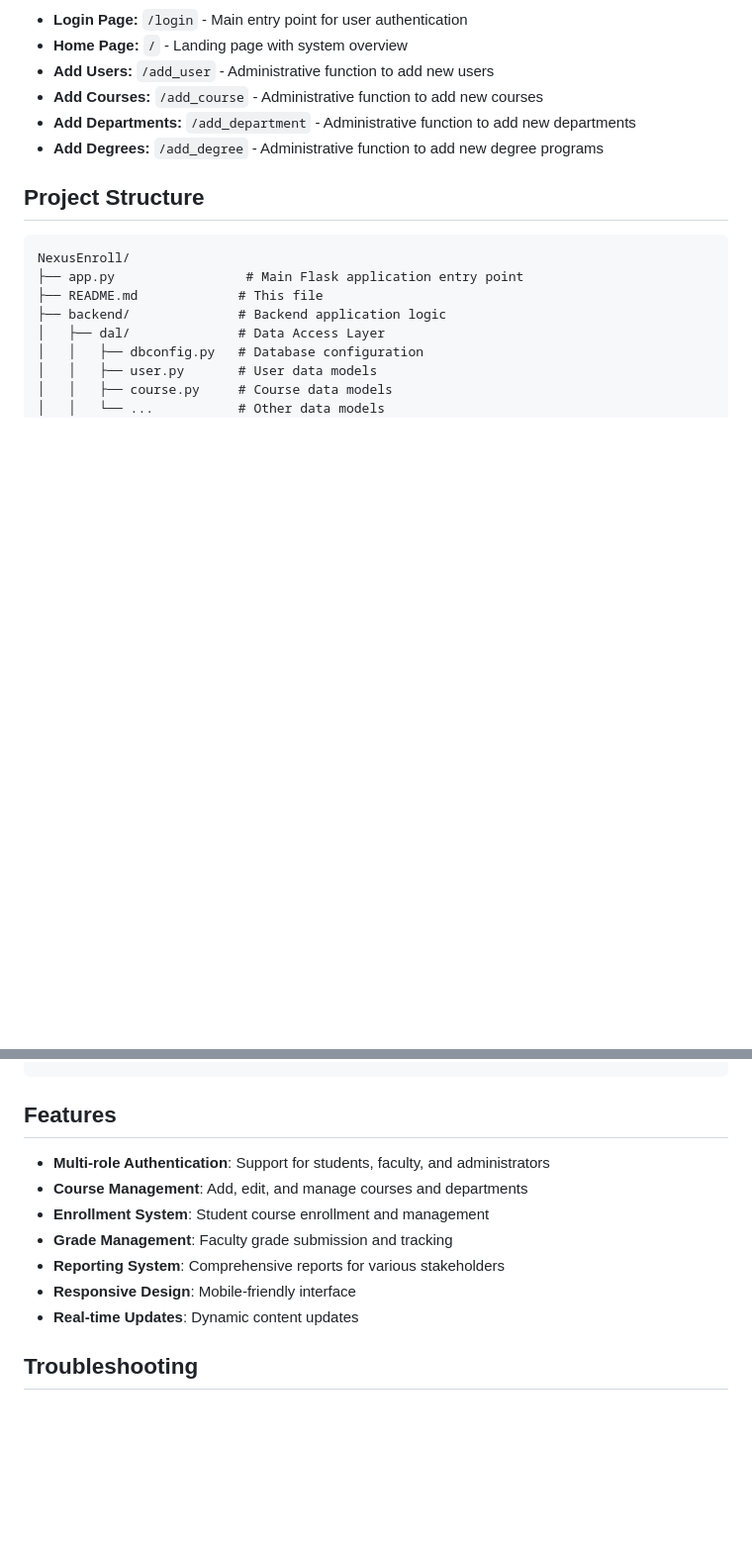
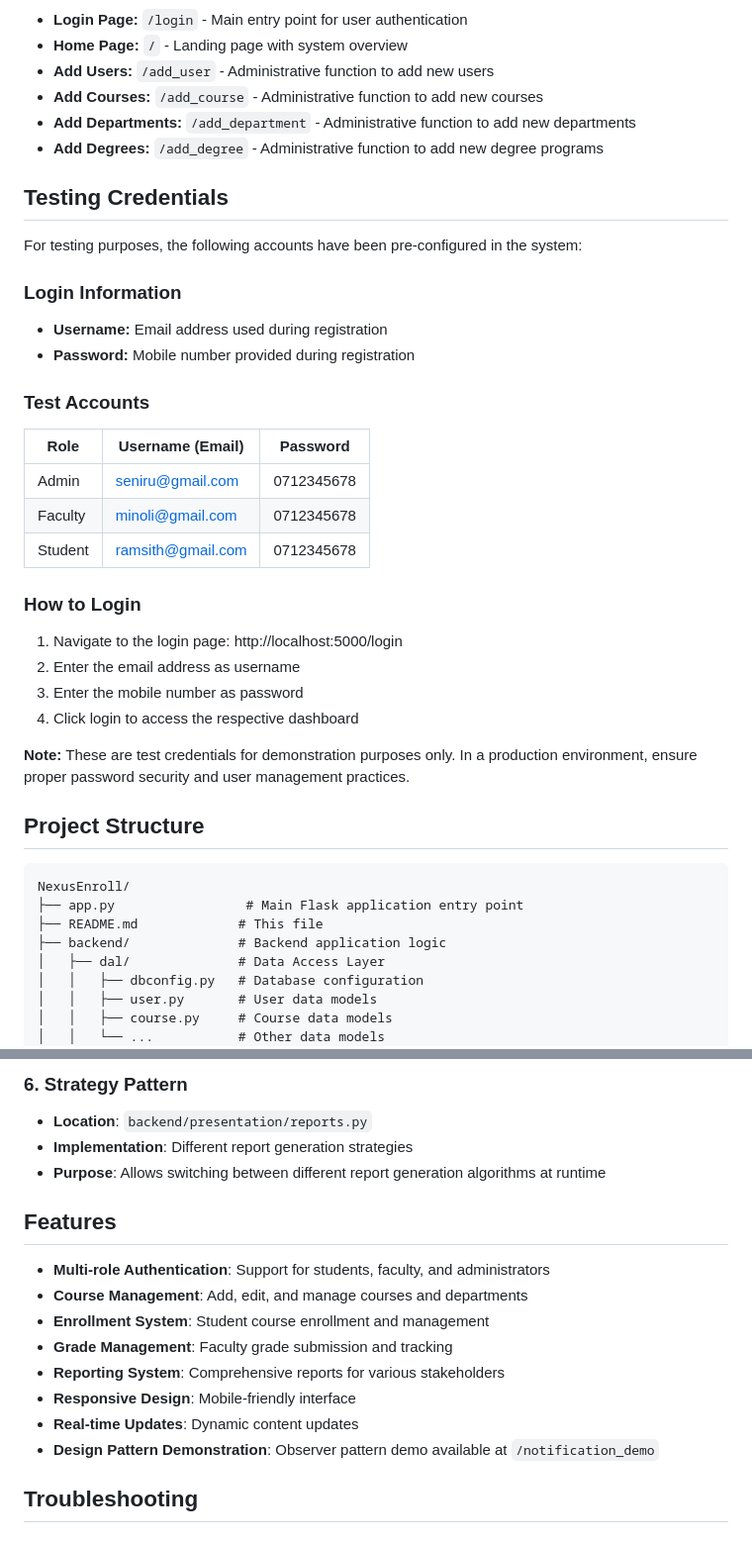
Before and after one commit to senirudevidu/NexusEnroll, a Markdown page: README.md, 2 parts joined by grey strips. Shown: that part at 99% size. Rendered like a GitHub page; blank space fills up the shorter version.

````diff
--- a/README.md
+++ b/README.md
@@ -179,6 +179,32 @@ The system supports multiple user roles, each with their own dashboard:
 - **Add Departments:** `/add_department` - Administrative function to add new departments
 - **Add Degrees:** `/add_degree` - Administrative function to add new degree programs
 
+## Testing Credentials
+
+For testing purposes, the following accounts have been pre-configured in the system:
+
+### Login Information
+
+- **Username:** Email address used during registration
+- **Password:** Mobile number provided during registration
+
+### Test Accounts
+
+| Role    | Username (Email)  | Password   |
+| ------- | ----------------- | ---------- |
+| Admin   | seniru@gmail.com  | 0712345678 |
+| Faculty | minoli@gmail.com  | 0712345678 |
+| Student | ramsith@gmail.com | 0712345678 |
+
+### How to Login
+
+1. Navigate to the login page: http://localhost:5000/login
+2. Enter the email address as username
+3. Enter the mobile number as password
+4. Click login to access the respective dashboard
+
+**Note:** These are test credentials for demonstration purposes only. In a production environment, ensure proper password security and user management practices.
+
 ## Project Structure
 
 ```
@@ -208,3 +303,9 @@ NexusEnroll/
+### 6. **Strategy Pattern**
+
+- **Location**: `backend/presentation/reports.py`
+- **Implementation**: Different report generation strategies
+- **Purpose**: Allows switching between different report generation algorithms at runtime
+
 ## Features
 
 - **Multi-role Authentication**: Support for students, faculty, and administrators
@@ -214,6 +315,7 @@ NexusEnroll/
 - **Reporting System**: Comprehensive reports for various stakeholders
 - **Responsive Design**: Mobile-friendly interface
 - **Real-time Updates**: Dynamic content updates
+- **Design Pattern Demonstration**: Observer pattern demo available at `/notification_demo`
 
 ## Troubleshooting
 
````
Also changed, not shown: other parts of README.md (+69 -0 lines).
